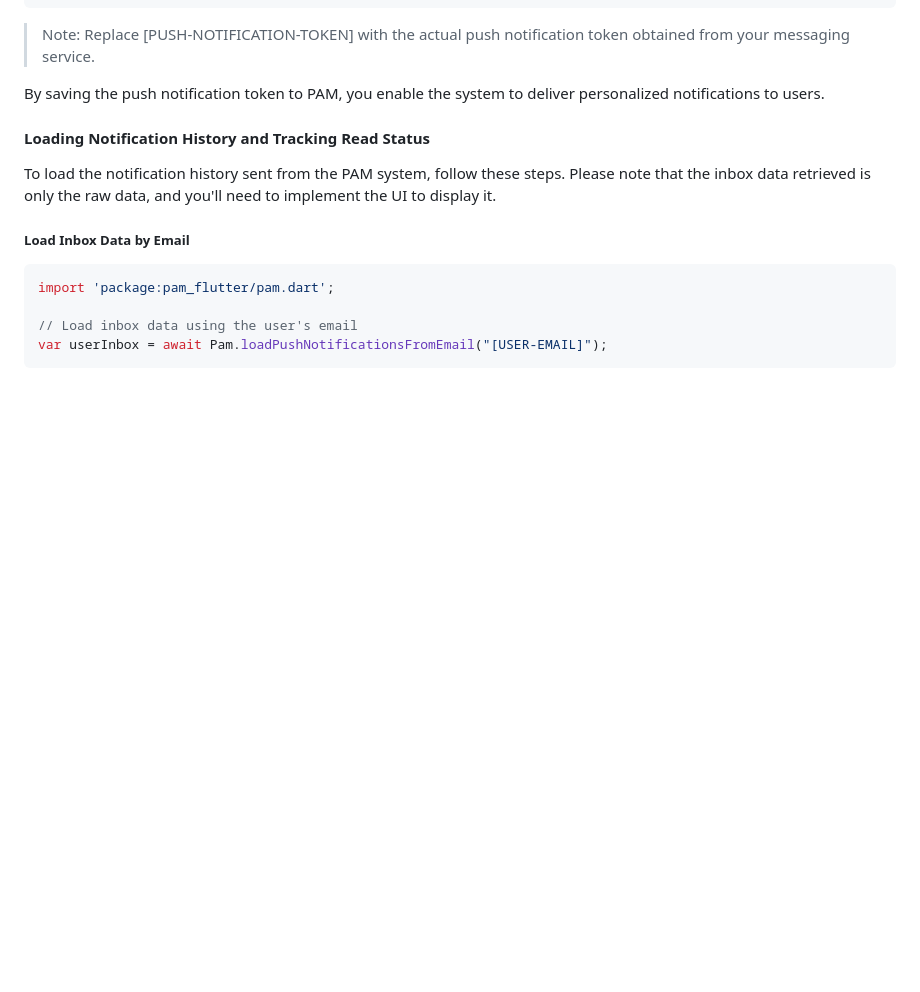
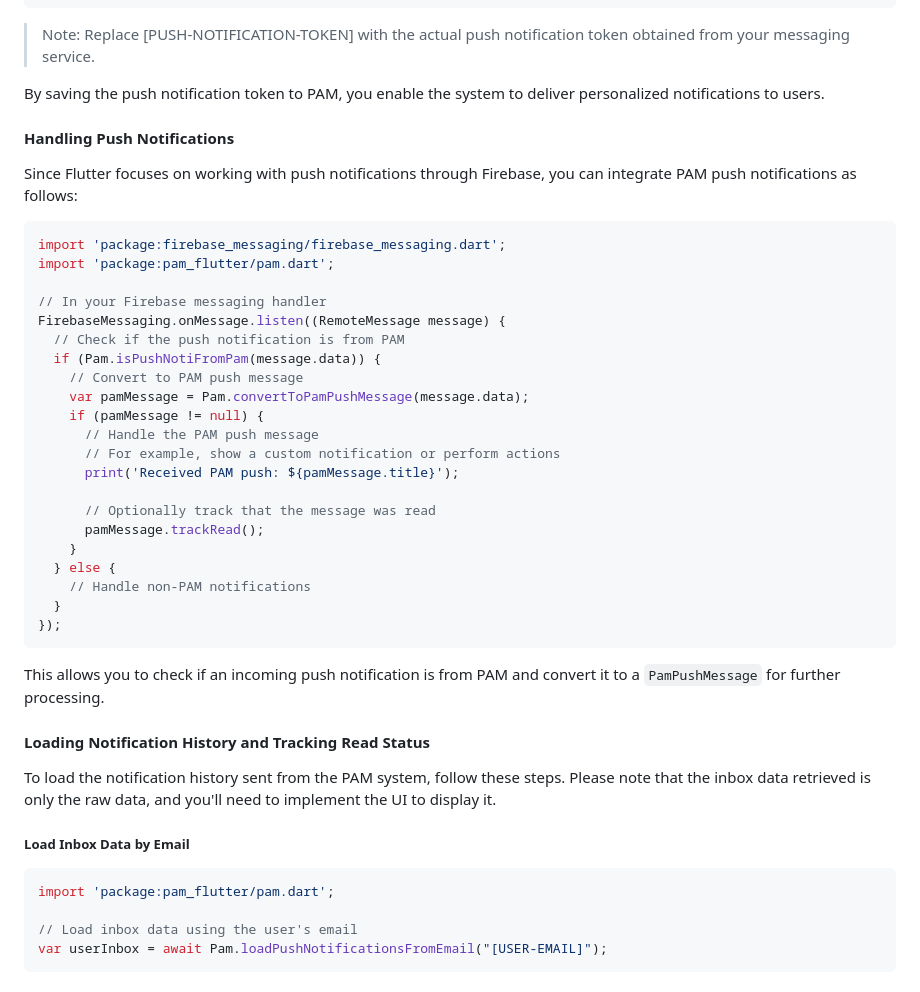
Before and after one commit to 3dsinteractive/pamflutter, a Markdown page: README.md, the part around the change. Rendered like a GitHub page; blank space fills up the shorter version.

Commit message:
write readme

````diff
--- a/README.md
+++ b/README.md
@@ -143,6 +143,36 @@ Pam.setPushNotificationToken(deviceToken);
 > Note: Replace [PUSH-NOTIFICATION-TOKEN] with the actual push notification token obtained from your messaging service.
 
 By saving the push notification token to PAM, you enable the system to deliver personalized notifications to users.
+
+#### Handling Push Notifications
+
+Since Flutter focuses on working with push notifications through Firebase, you can integrate PAM push notifications as follows:
+
+```dart
+import 'package:firebase_messaging/firebase_messaging.dart';
+import 'package:pam_flutter/pam.dart';
+
+// In your Firebase messaging handler
+FirebaseMessaging.onMessage.listen((RemoteMessage message) {
+  // Check if the push notification is from PAM
+  if (Pam.isPushNotiFromPam(message.data)) {
+    // Convert to PAM push message
+    var pamMessage = Pam.convertToPamPushMessage(message.data);
+    if (pamMessage != null) {
+      // Handle the PAM push message
+      // For example, show a custom notification or perform actions
+      print('Received PAM push: ${pamMessage.title}');
+
+      // Optionally track that the message was read
+      pamMessage.trackRead();
+    }
+  } else {
+    // Handle non-PAM notifications
+  }
+});
+```
+
+This allows you to check if an incoming push notification is from PAM and convert it to a `PamPushMessage` for further processing.
 
 #### Loading Notification History and Tracking Read Status
 
````
